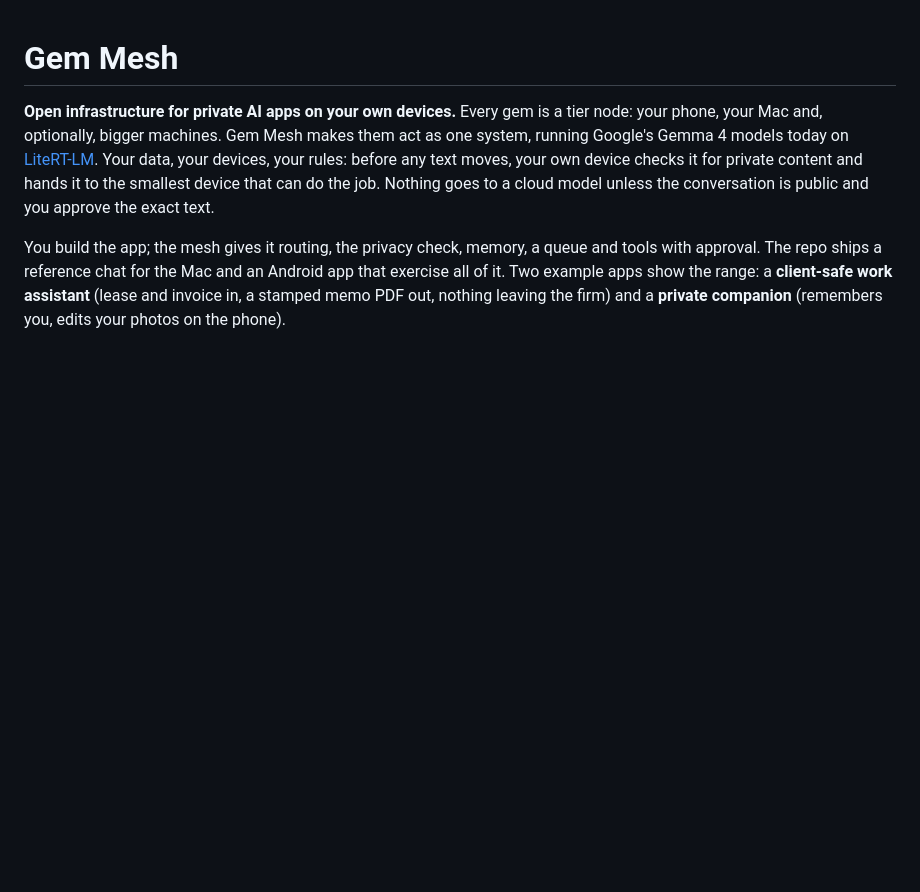
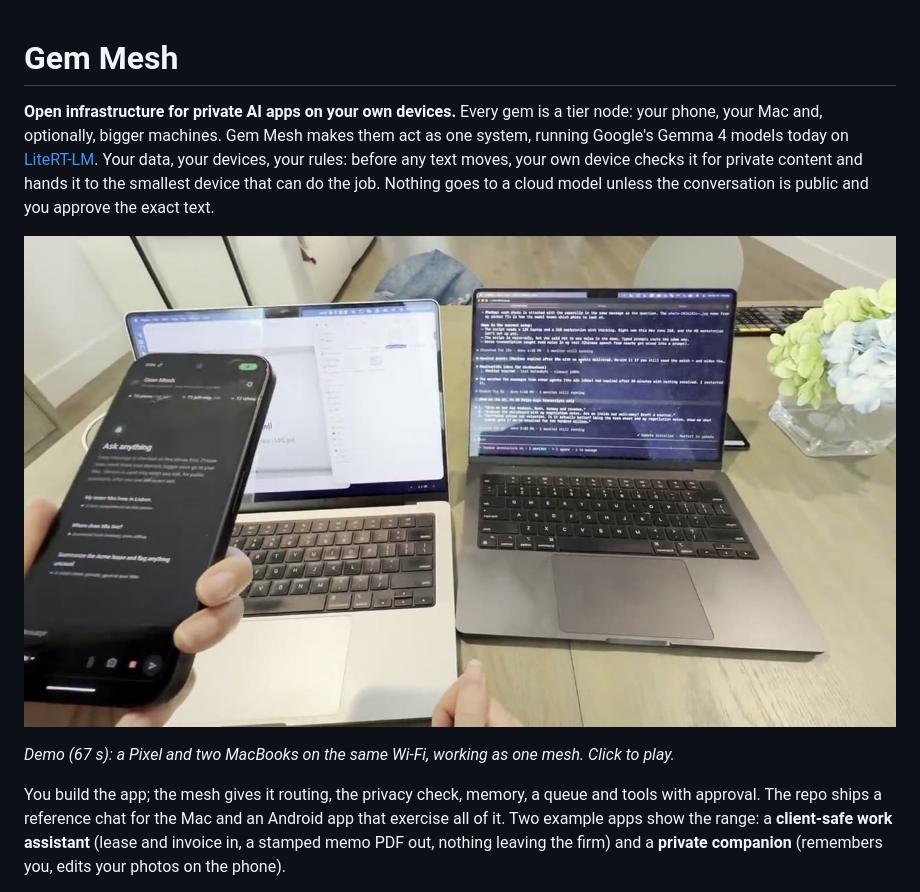
Before and after one commit to demobo-com/gem-mesh, a Markdown page: README.md, the part around the change. Rendered like a GitHub page; pictures changed too: docs/media/gem-mesh-demo.jpg (added); blank space fills up the shorter version.

Commit message:
docs: demo video in the README
A 67-second clip of a Pixel and two MacBooks working as one mesh, under the
introduction: a poster frame that opens the video. Re-encoded from the
1080p HEVC original to 720p H.264 (8.6 MB) so it plays in every browser
and stays small in the repository.

Co-Authored-By: Claude Opus 5.5 <noreply@anthropic.com>

```diff
--- a/README.md
+++ b/README.md
@@ -5,6 +5,10 @@ and, optionally, bigger machines. Gem Mesh makes them act as one system, running
 [LiteRT-LM](https://github.com/google-ai-edge/LiteRT-LM). Your data, your devices, your rules: before any text moves,
 your own device checks it for private content and hands it to the smallest device that can do the job. Nothing goes
 to a cloud model unless the conversation is public and you approve the exact text.
+
+[![Gem Mesh demo: a Pixel and two MacBooks on the same Wi-Fi working as one mesh](docs/media/gem-mesh-demo.jpg)](docs/media/gem-mesh-demo.mp4)
+
+*Demo (67 s): a Pixel and two MacBooks on the same Wi-Fi, working as one mesh. Click to play.*
 
 You build the app; the mesh gives it routing, the privacy check, memory, a queue and tools with approval. The repo
 ships a reference chat for the Mac and an Android app that exercise all of it. Two example apps show the range: a
```
Also changed, not shown: 1 other file.
